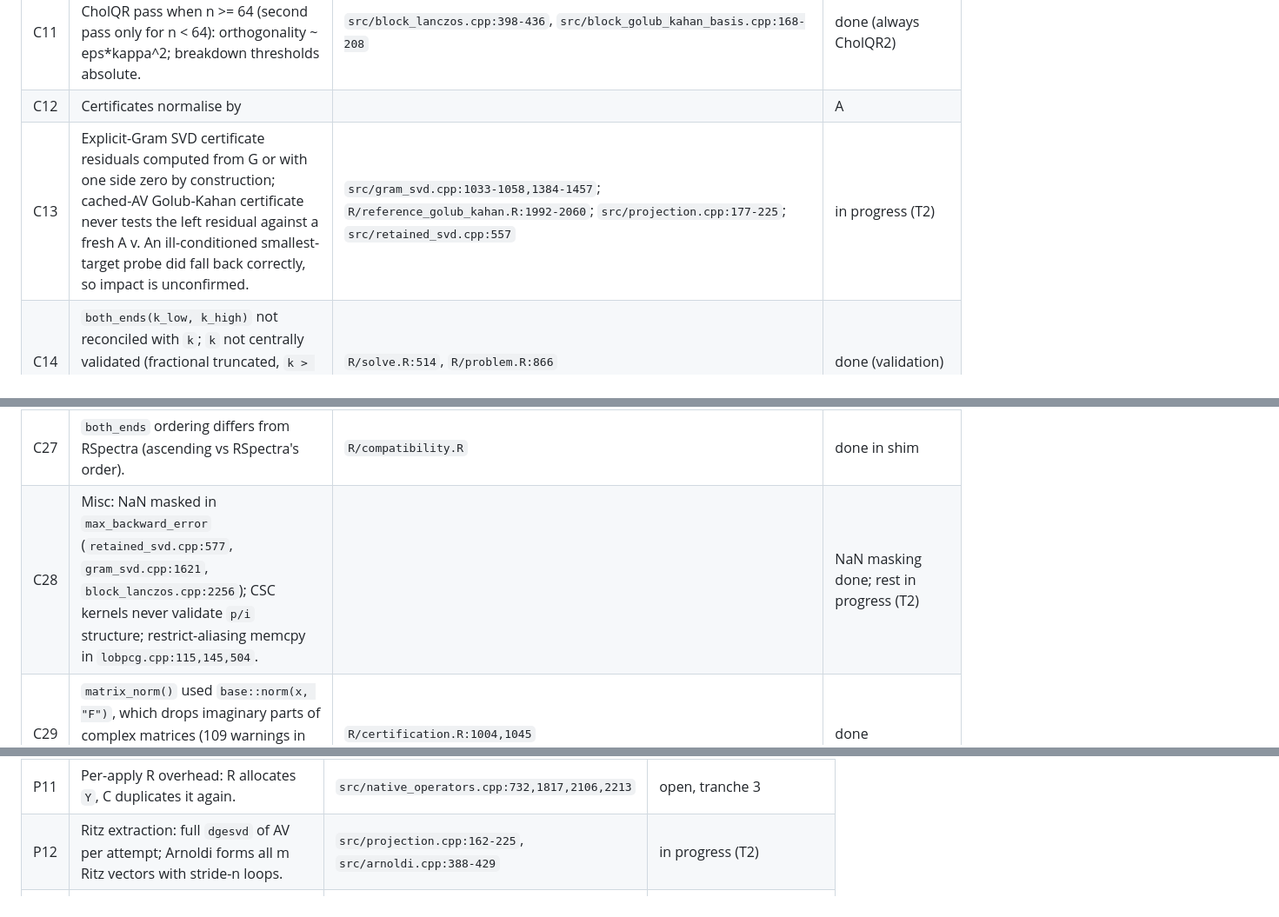
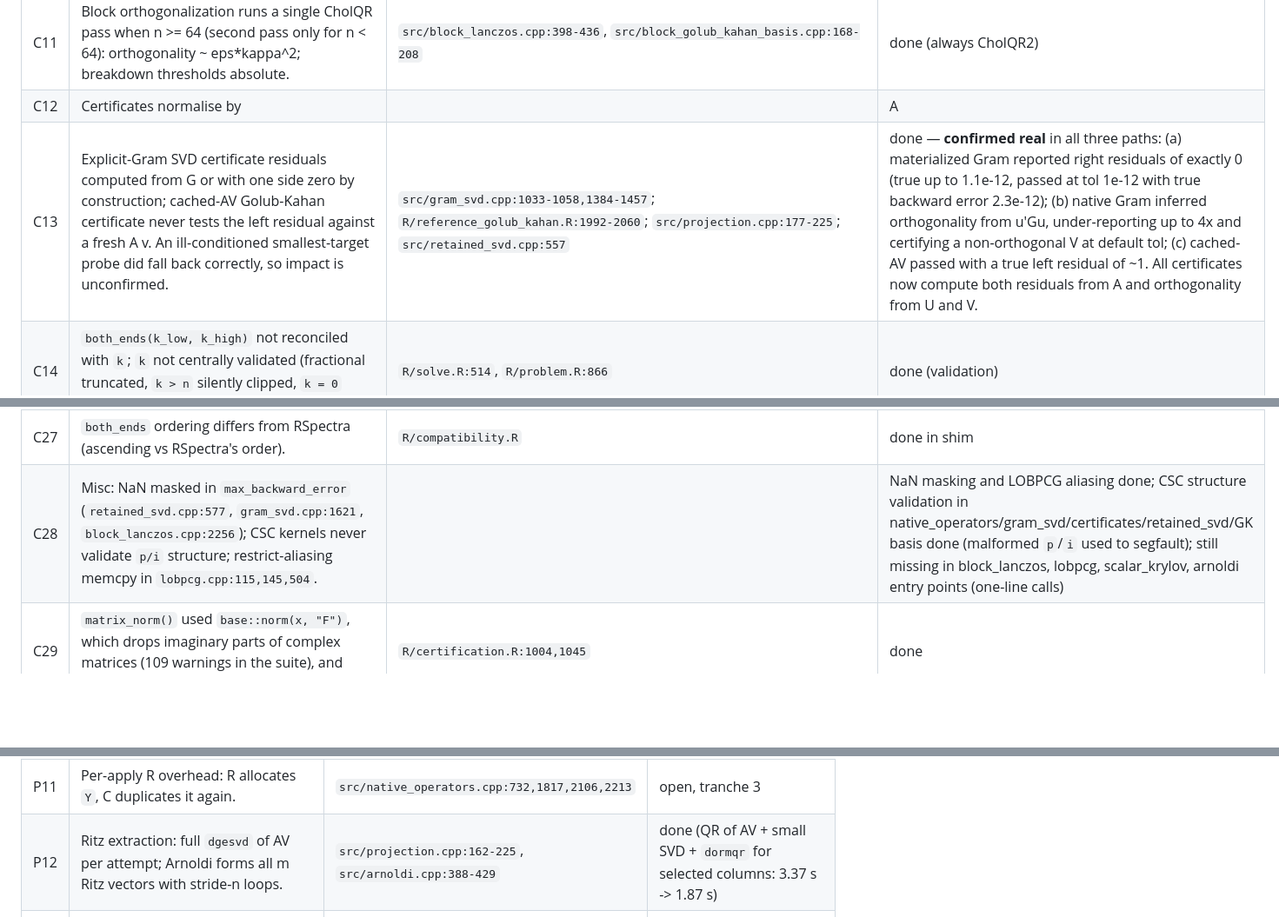
Before and after one commit to bbuchsbaum/eigencore, a Markdown page: docs/review-2026-10.md, 3 parts joined by grey strips. Shown at 87% size. GitHub-like rendering; blank space fills up the shorter version.

Commit message:
Tracker: SVD certificate workstream merged (C13 confirmed and fixed)
Co-Authored-By: Claude Opus 5.5 <noreply@anthropic.com>
Claude-Session: https://claude.ai/code/session_011cMqJktcbL3dC6Tnurbm1a

```diff
--- a/docs/review-2026-10.md
+++ b/docs/review-2026-10.md
@@ -68,7 +68,7 @@ Correctness takes precedence over backward compatibility:
 | C10 | `Rf_error` called with live `std::vector`/`malloc` buffers leaks memory (e.g. n^2 LU on every "singular, perturb sigma" retry); `std::bad_alloc` escaping `extern "C"` terminates R. | `block_lanczos.cpp`, `scalar_krylov.cpp`, `lobpcg.cpp`, `arnoldi.cpp`, `retained_svd.cpp`, `gram_svd.cpp`, `projection.cpp`, `certificates.cpp` | open, tranche 3 (structural refactor: status codes + single top-level error, or `R_UnwindProtect`) |
 | C11 | Block orthogonalization runs a single CholQR pass when n >= 64 (second pass only for n < 64): orthogonality ~ eps*kappa^2; breakdown thresholds absolute. | `src/block_lanczos.cpp:398-436`, `src/block_golub_kahan_basis.cpp:168-208` | done (always CholQR2) |
 | C12 | Certificates normalise by ||A||_F, up to sqrt(rank) more lenient than the normwise ||A||_2 backward error, but the field is `backward_error`. | `src/certificates.cpp`, `R/certification.R` | decided: correctness first (tranche 3) |
-| C13 | Explicit-Gram SVD certificate residuals computed from G or with one side zero by construction; cached-AV Golub-Kahan certificate never tests the left residual against a fresh A v. An ill-conditioned smallest-target probe did fall back correctly, so impact is unconfirmed. | `src/gram_svd.cpp:1033-1058,1384-1457`; `R/reference_golub_kahan.R:1992-2060`; `src/projection.cpp:177-225`; `src/retained_svd.cpp:557` | in progress (T2) |
+| C13 | Explicit-Gram SVD certificate residuals computed from G or with one side zero by construction; cached-AV Golub-Kahan certificate never tests the left residual against a fresh A v. An ill-conditioned smallest-target probe did fall back correctly, so impact is unconfirmed. | `src/gram_svd.cpp:1033-1058,1384-1457`; `R/reference_golub_kahan.R:1992-2060`; `src/projection.cpp:177-225`; `src/retained_svd.cpp:557` | done — **confirmed real** in all three paths: (a) materialized Gram reported right residuals of exactly 0 (true up to 1.1e-12, passed at tol 1e-12 with true backward error 2.3e-12); (b) native Gram inferred orthogonality from u'Gu, under-reporting up to 4x and certifying a non-orthogonal V at default tol; (c) cached-AV passed with a true left residual of ~1. All certificates now compute both residuals from A and orthogonality from U and V. |
 | C14 | `both_ends(k_low, k_high)` not reconciled with `k`; `k` not centrally validated (fractional truncated, `k > n` silently clipped, `k = 0` errors in C, non-square A fails late). | `R/solve.R:514`, `R/problem.R:866` | done (validation) |
 | C15 | `maxit` (documented as iteration limit) is the Krylov subspace size. | `R/solve_eigen.R:204-244`, `R/reference_lanczos.R:135` | decided: correctness first (tranche 3) |
 | C16 | Convergence tests `tol * max(|theta|, 1)` and breakdown tests `100*eps` are absolute, not relative to ||A||. | `scalar_krylov.cpp:161,238,365,536,734,851`; `arnoldi.cpp:49,96`; `block_lanczos.cpp:279,451,1094,1201`; `lobpcg.cpp:506,537,585,633` | in progress (T2) |
@@ -83,7 +83,7 @@ Correctness takes precedence over backward compatibility:
 | C25 | Arnoldi realness test uses absolute `sqrt(tol)`. | `R/reference_arnoldi.R:671-675` | in progress (T2) |
 | C26 | `seed =` clobbered the global RNG stream; unseeded solves consume it. | `R/solve.R:55,107`, `R/reference_lanczos.R:41`, `R/certification.R:1066` | `seed =` done (stream restored); unseeded consumption open |
 | C27 | `both_ends` ordering differs from RSpectra (ascending vs RSpectra's order). | `R/compatibility.R` | done in shim |
-| C28 | Misc: NaN masked in `max_backward_error` (`retained_svd.cpp:577`, `gram_svd.cpp:1621`, `block_lanczos.cpp:2256`); CSC kernels never validate `p/i` structure; restrict-aliasing memcpy in `lobpcg.cpp:115,145,504`. | | NaN masking done; rest in progress (T2) |
+| C28 | Misc: NaN masked in `max_backward_error` (`retained_svd.cpp:577`, `gram_svd.cpp:1621`, `block_lanczos.cpp:2256`); CSC kernels never validate `p/i` structure; restrict-aliasing memcpy in `lobpcg.cpp:115,145,504`. | | NaN masking and LOBPCG aliasing done; CSC structure validation in native_operators/gram_svd/certificates/retained_svd/GK basis done (malformed `p`/`i` used to segfault); still missing in block_lanczos, lobpcg, scalar_krylov, arnoldi entry points (one-line calls) |
 | C29 | `matrix_norm()` used `base::norm(x, "F")`, which drops imaginary parts of complex matrices (109 warnings in the suite), and densified sparse sources to take a norm. | `R/certification.R:1004,1045` | done |
 | C31 | `norm(x, "1")` likewise dropped imaginary parts for complex pencils in `eig_full()` and `generalized_schur()` scales. | `R/eig_full.R:186`, `R/generalized_schur.R:58` | done (suite warnings 109 -> 0) |
 | C32 | `eig_full()` with vectors is ~2x base `eigen()` after the driver fix: the certificate's A V (4.2 s) and V'V (2.5 s) dominate at n = 1500 with reference BLAS. Use `dsyrk` for V'V; consider an opt-out `certify = FALSE`. | `R/certification.R` | open (perf) |
@@ -119,7 +121,7 @@ Single machine, reference BLAS, eigencore vs RSpectra through `eigs*`/`svds`:
 | P9 | `dgR/dgT/dge/dsy/dtC` Matrix classes go through R closures (`matrix_as_operator`), calling `Matrix::t(x) %*% X` per adjoint. Convert once. | `R/operator.R:145-160,473-500` | done (Matrix classes converted once to dgC/dsC or base; dgTMatrix 20000: 4.0 s with a FAILED certificate and wrong values -> 0.77 s, certified) |
 | P10 | `compose()` computes dense products twice; `crossprod_operator`/`compose`/sums silently materialise. | `R/operator_algebra.R:23-24,668-746` | open, tranche 3 |
 | P11 | Per-apply R overhead: R allocates `Y`, C duplicates it again. | `src/native_operators.cpp:732,1817,2106,2213` | open, tranche 3 |
-| P12 | Ritz extraction: full `dgesvd` of AV per attempt; Arnoldi forms all m Ritz vectors with stride-n loops. | `src/projection.cpp:162-225`, `src/arnoldi.cpp:388-429` | in progress (T2) |
+| P12 | Ritz extraction: full `dgesvd` of AV per attempt; Arnoldi forms all m Ritz vectors with stride-n loops. | `src/projection.cpp:162-225`, `src/arnoldi.cpp:388-429` | done (QR of AV + small SVD + `dormqr` for selected columns: 3.37 s -> 1.87 s) |
 | P13 | Redundant factorisations: dense B Cholesky'd 2-3x to test SPD; dense shift-invert does `rcond` (LU) + `qr` + dense `diag(n)`. | `R/reference_lobpcg.R:720`, `R/transform_shift_invert.R:351-368` | done (LOBPCG SPD cache; dense shift-invert factors once via QR) |
 | P14 | `combine_basis_columns_small` threshold ignores m_active; restart keeps vectors one at a time via dgemv. | `src/eigencore_common.h:63`, `src/block_lanczos.cpp:1513` | in progress (T2) |
 | P15 | Hermitian targets `largest_real`/`smallest_real` not canonicalised -> reference path. | `R/problem.R:277` | done (Hermitian LR/SR canonicalised to largest/smallest) |
```
Also changed, not shown: other parts of docs/review-2026-10.md (+3 -1 lines).
